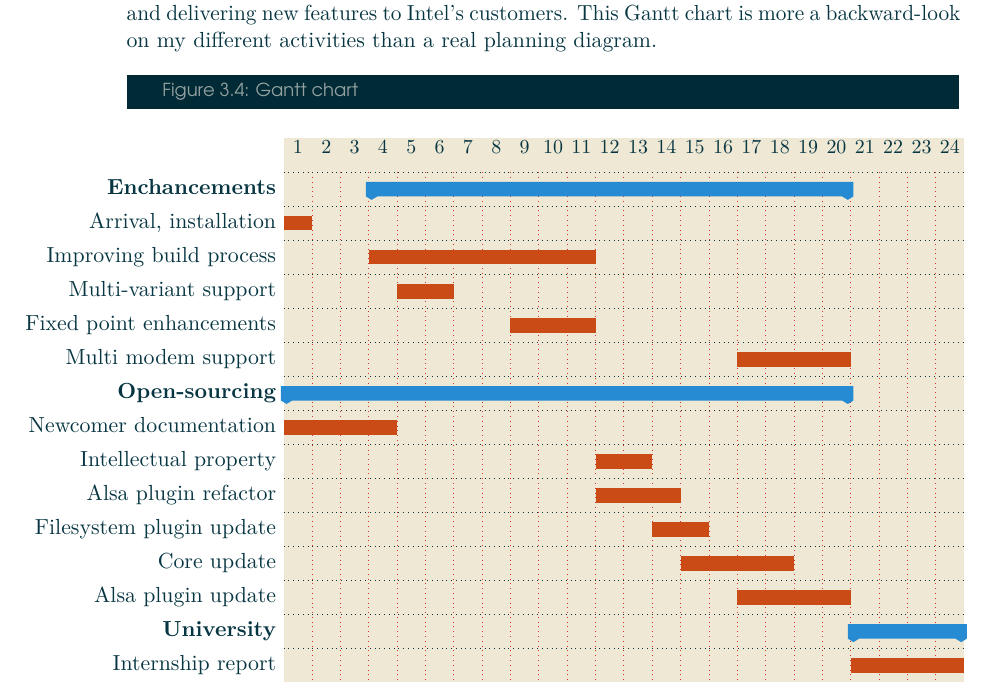
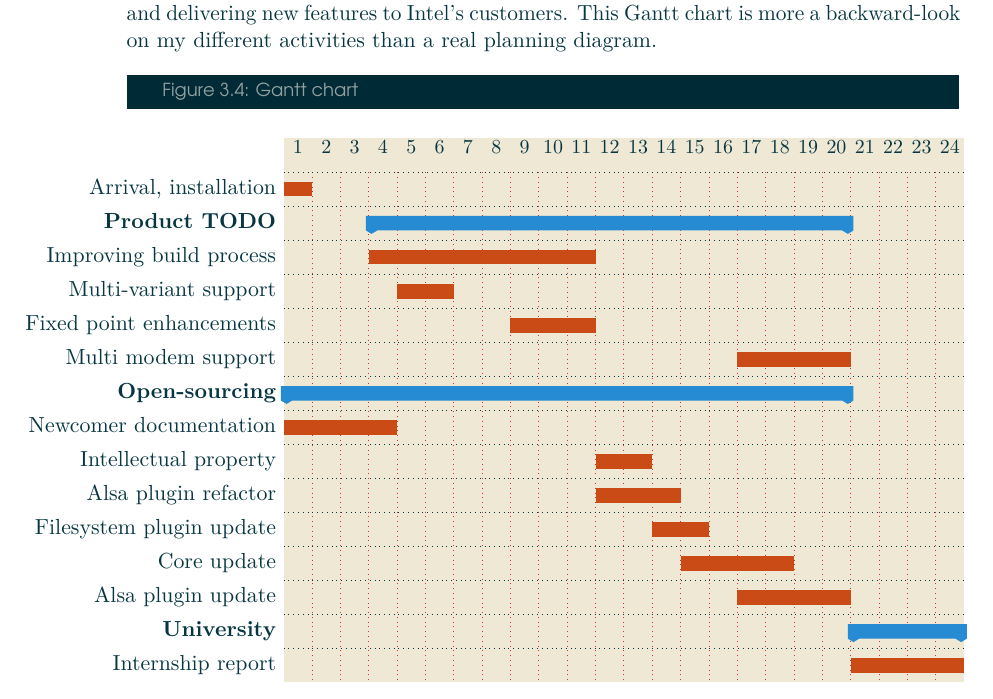
Before and after one commit to Makohoek/internship-report, a LaTeX thesis (report/src/main.tex, which reads report/src/organisation.tex): part of page 23 of 43, cut so that both start at the same text. Compiled offline with pdfLaTeX.

Commit message:
WIP gannt change
Signed-off-by: Mattijs Korpershoek <mattijsx.korpershoek@intel.com>

```diff
--- a/report/src/organisation.tex
+++ b/report/src/organisation.tex
@@ -128,8 +128,8 @@ diagram.
         bar height = 0.4,
     ]{1}{24}
     \gantttitlelist{1, ..., 24}{1} \\
-    \ganttgroup{Enchancements}{4}{20} \\
     \ganttbar{Arrival, installation}{1}{1} \\
+    \ganttgroup{Product TODO}{4}{20} \\
     \ganttbar{Improving build process}{4}{11} \\
     \ganttbar{Multi-variant support}{5}{6} \\
     \ganttbar{Fixed point enhancements}{9}{11}\\
```
